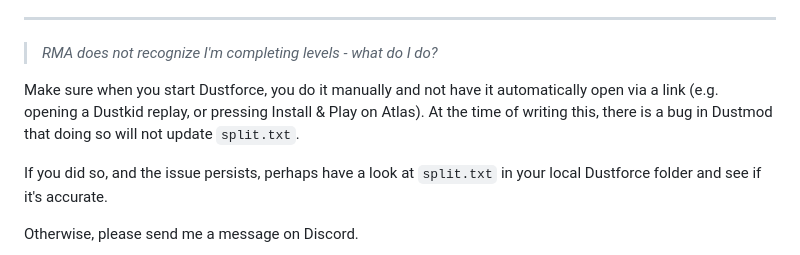
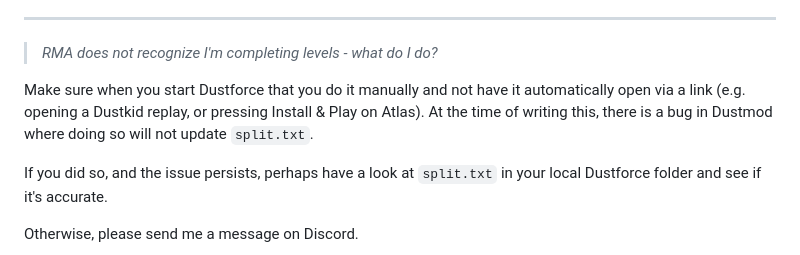
Before and after one commit to ukkiez/Dustforce-random-map-app, a Markdown page: README.md, the part around the change. Rendered like a GitHub page.

```diff
--- a/README.md
+++ b/README.md
@@ -59,7 +59,7 @@ Most of the time RMA can find the folder location automatically. However, if the
 ---
 > *RMA does not recognize I'm completing levels - what do I do?*
 
-Make sure when you start Dustforce, you do it manually and not have it automatically open via a link (e.g. opening a Dustkid replay, or pressing Install & Play on Atlas). At the time of writing this, there is a bug in Dustmod that doing so will not update `split.txt`.
+Make sure when you start Dustforce that you do it manually and not have it automatically open via a link (e.g. opening a Dustkid replay, or pressing Install & Play on Atlas). At the time of writing this, there is a bug in Dustmod where doing so will not update `split.txt`.
 
 If you did so, and the issue persists, perhaps have a look at `split.txt` in your local Dustforce folder and see if it's accurate.
 
```
